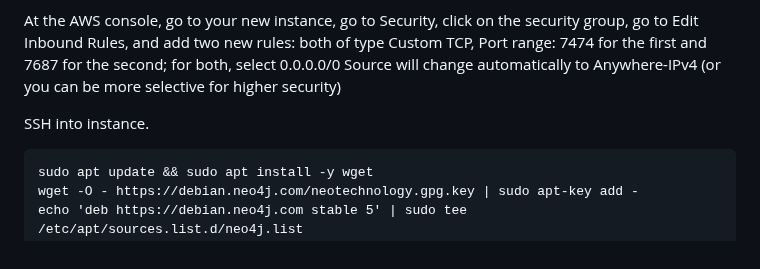
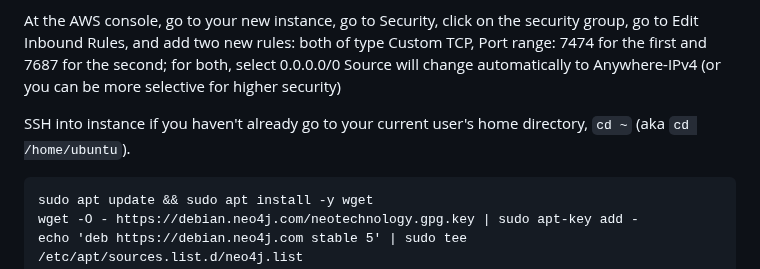
Before and after one commit to Pretty-Good-Freedom-Tech/hasenpfeffr-prepackaged, a Markdown page: README.md, the part around the change. Drawn GitHub-style.

````diff
--- a/README.md
+++ b/README.md
@@ -69,7 +69,7 @@ We will be installing neo4j community edition, neo4j graph data science, and APO
 
 At the AWS console, go to your new instance, go to Security, click on the security group, go to Edit Inbound Rules, and add two new rules: both of type Custom TCP, Port range: 7474 for the first and 7687 for the second; for both, select 0.0.0.0/0 Source will change automatically to Anywhere-IPv4 (or you can be more selective for higher security)
 
-SSH into instance.
+SSH into instance if you haven't already go to your current user's home directory, `cd ~` (aka `cd /home/ubuntu`).
 
 ```
 sudo apt update && sudo apt install -y wget
````
